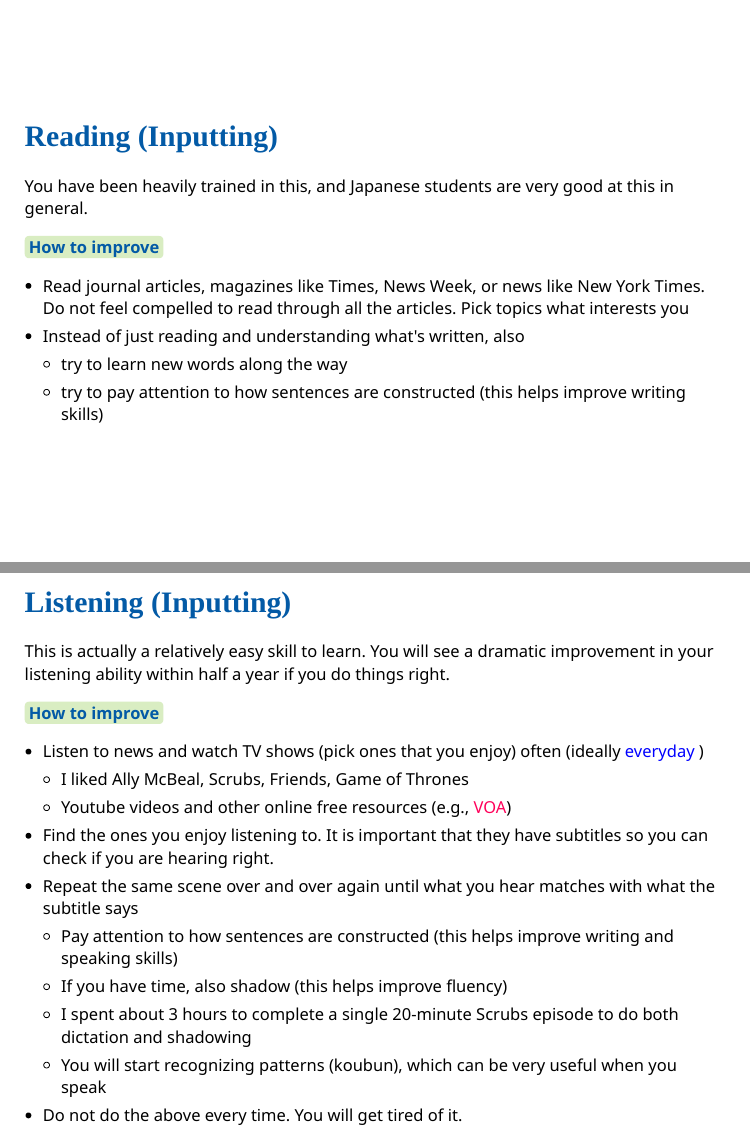
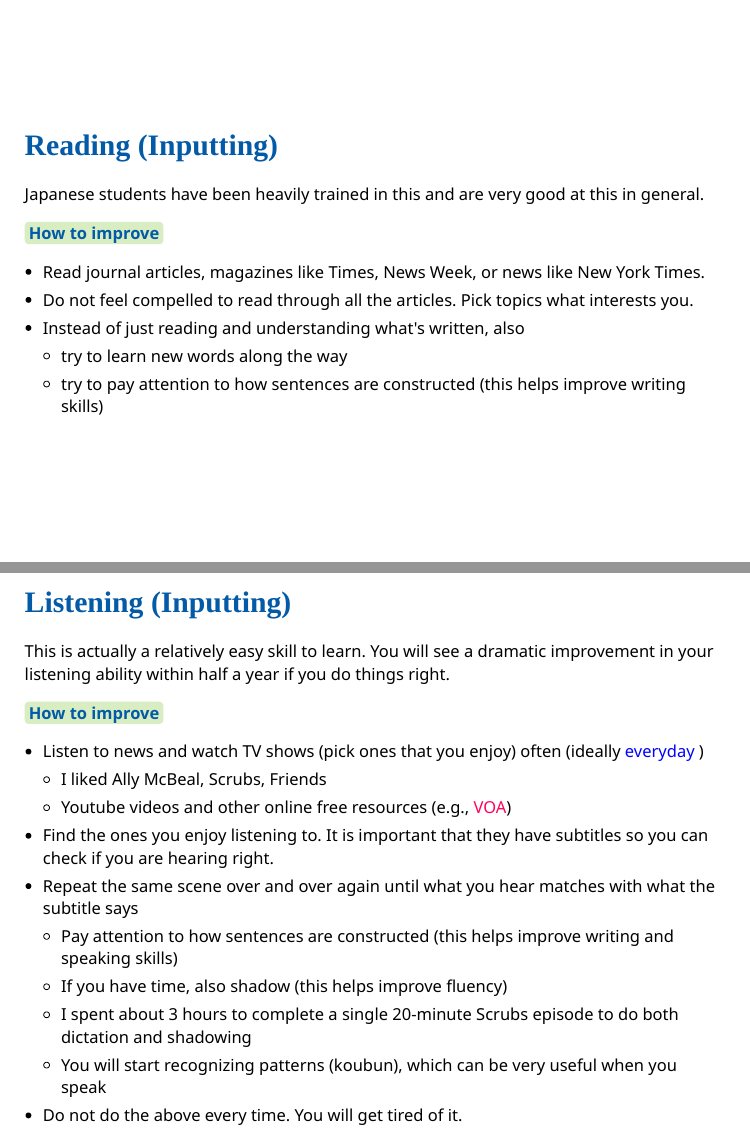
Before and after one commit to tmieno2/KobeSeminar, an R Markdown document (presentation_x.rmd): pages 49 and 50 of 56, joined at a grey line. The pictures show the slides in the output file presentation_x.html that the author committed with the source; the slides are laid out offline by our stand-in for remark.js, each with all of its steps uncovered, in fonts that may differ from those the slides ask for, and without slide numbers, shadows or browser add-ons; a font, style sheet, LaTeX package, included part or bibliography that could not be used is replaced or left out.

Commit message:
updated presentation

```diff
--- a/presentation_x.rmd
+++ b/presentation_x.rmd
@@ -867,11 +867,12 @@ class: middle
 
 # Reading (Inputting)
 
-You have been heavily trained in this, and Japanese students are very good at this in general.
+Japanese students have been heavily trained in this and are very good at this in general.
 
 .content-box-green[**How to improve**]
 
-+ Read journal articles, magazines like Times, News Week, or news like New York Times. Do not feel compelled to read through all the articles. Pick topics what interests you
++ Read journal articles, magazines like Times, News Week, or news like New York Times.
++ Do not feel compelled to read through all the articles. Pick topics what interests you.
 + Instead of just reading and understanding what's written, also
   * try to learn new words along the way
   * try to pay attention to how sentences are constructed (this helps improve writing skills)
@@ -886,7 +887,7 @@ This is actually a relatively easy skill to learn. You will see a dramatic impro
 .content-box-green[**How to improve**]
 
 + Listen to news and watch TV shows (pick ones that you enjoy) often (ideally <span style="color:blue"> everyday </span>)
-  * I liked Ally McBeal, Scrubs, Friends, Game of Thrones
+  * I liked Ally McBeal, Scrubs, Friends
   * Youtube videos and other online free resources (e.g., [VOA](https://www.voanews.com/))
 + Find the ones you enjoy listening to. It is important that they have subtitles so you can check if you are hearing right.
 + Repeat the same scene over and over again until what you hear matches with what the subtitle says
```
Also changed, not shown: presentation_x.html, presentation_x.rmd (2 more changed lines), 1 other file.
